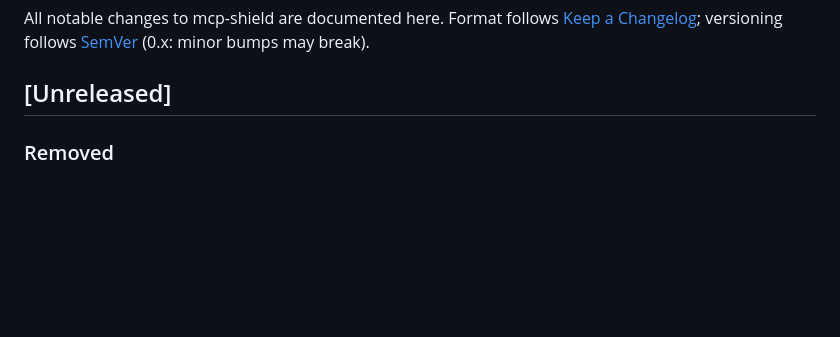
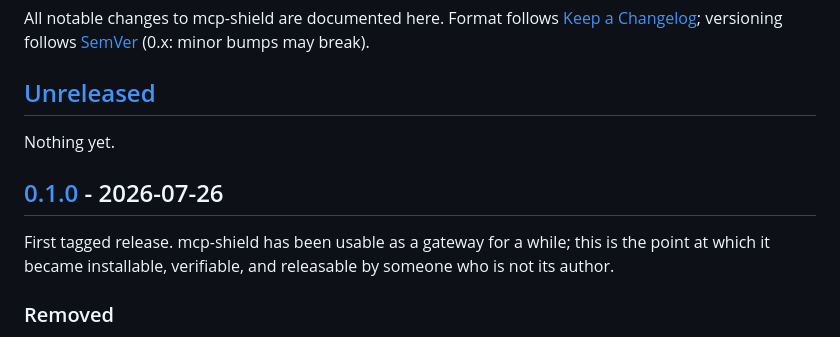
Before and after one commit to EricMarcantonio/mcp-shield, a Markdown page: CHANGELOG.md, the part around one of its changes. Rendered like a GitHub page; blank space fills up the shorter version.

Commit message:
docs: cut CHANGELOG 0.1.0
Co-Authored-By: Claude Opus 5 <noreply@anthropic.com>
Claude-Session: https://claude.ai/code/session_012228tiFGfBNBLk25ZyNxuz

```diff
--- a/CHANGELOG.md
+++ b/CHANGELOG.md
@@ -5,6 +5,14 @@ All notable changes to mcp-shield are documented here. Format follows
 [SemVer](https://semver.org) (0.x: minor bumps may break).
 
 ## [Unreleased]
+
+Nothing yet.
+
+## [0.1.0] - 2026-07-26
+
+First tagged release. mcp-shield has been usable as a gateway for a while;
+this is the point at which it became installable, verifiable, and
+releasable by someone who is not its author.
 
 ### Removed
 - **Breaking:** risk classification (`ClassifyRisk`, the `RiskLow`/
```
Also changed, not shown: other parts of CHANGELOG.md (+3 -0 lines).
